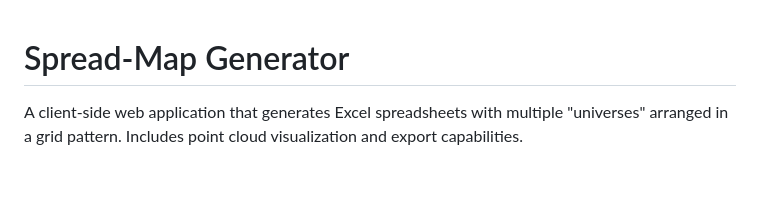
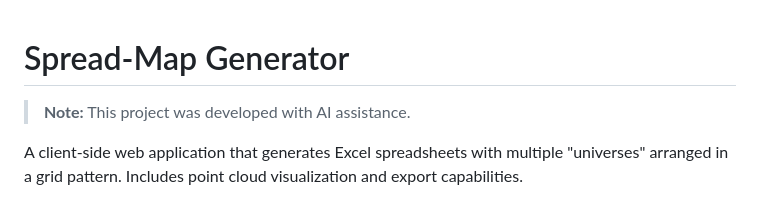
Before and after one commit to stephanschulz/spread-map, a Markdown page: README.md, the part around the change. Drawn GitHub-style; blank space fills up the shorter version.

Commit message:
Add AI development disclaimer to README

```diff
--- a/README.md
+++ b/README.md
@@ -1,4 +1,6 @@
 # Spread-Map Generator
+
+> **Note:** This project was developed with AI assistance.
 
 A client-side web application that generates Excel spreadsheets with multiple "universes" arranged in a grid pattern. Includes point cloud visualization and export capabilities.
 
```
